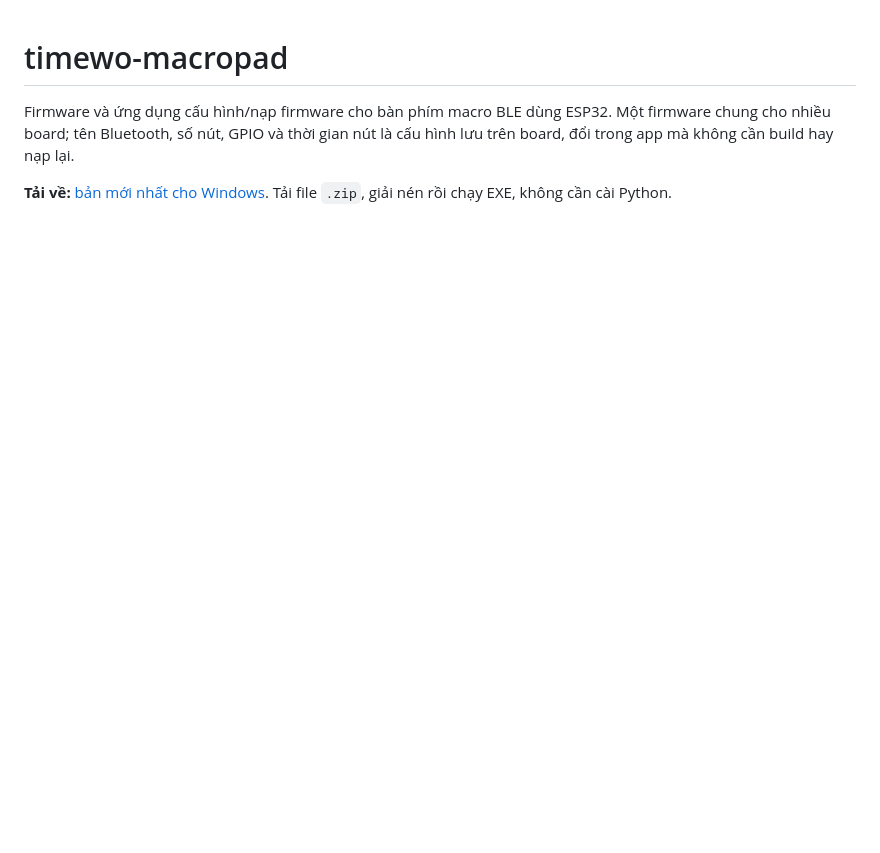
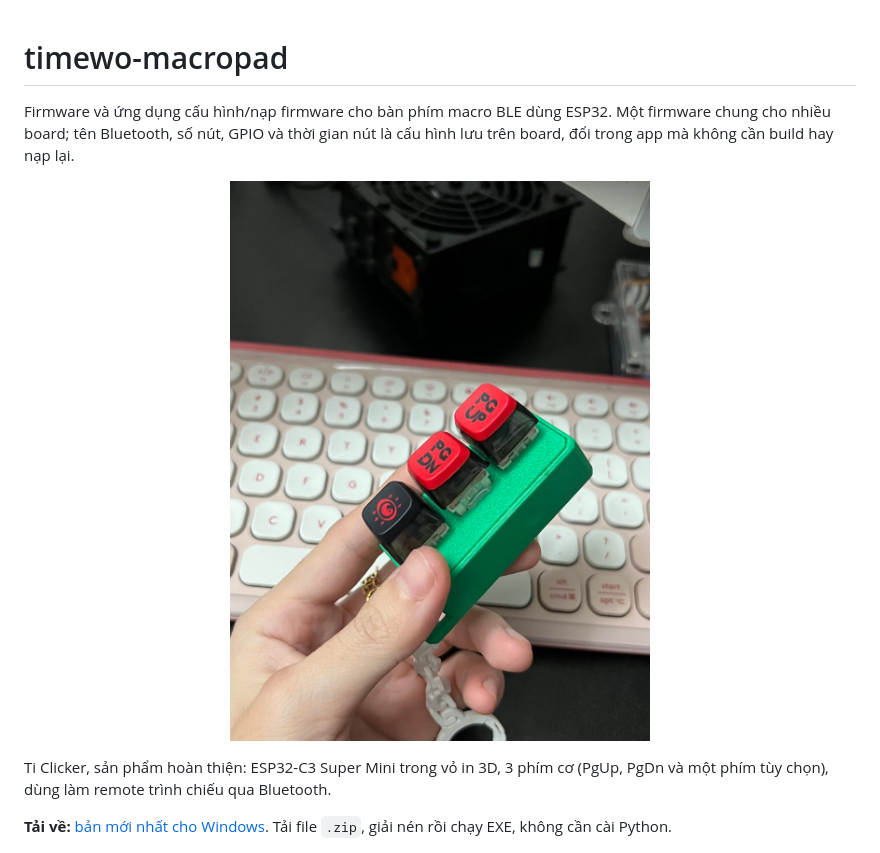
Before and after one commit to ti014/timewo-macropad, a Markdown page: README.md, the part around the change. Rendered like a GitHub page; pictures changed too: docs/images/ti-clicker.jpg (added); blank space fills up the shorter version.

Commit message:
docs(readme): add photo of the finished Ti Clicker
---

Thêm ảnh sản phẩm Ti Clicker hoàn thiện vào README.

```diff
--- a/README.md
+++ b/README.md
@@ -3,6 +3,13 @@
 Firmware và ứng dụng cấu hình/nạp firmware cho bàn phím macro BLE dùng ESP32.
 Một firmware chung cho nhiều board; tên Bluetooth, số nút, GPIO và thời gian nút
 là cấu hình lưu trên board, đổi trong app mà không cần build hay nạp lại.
+
+<p align="center">
+  <img src="docs/images/ti-clicker.jpg" alt="Ti Clicker: ESP32-C3 Super Mini, 3 phím cơ trong vỏ in 3D" width="420">
+</p>
+
+Ti Clicker, sản phẩm hoàn thiện: ESP32-C3 Super Mini trong vỏ in 3D, 3 phím cơ
+(PgUp, PgDn và một phím tùy chọn), dùng làm remote trình chiếu qua Bluetooth.
 
 **Tải về:** [bản mới nhất cho Windows](https://github.com/ti014/timewo-macropad/releases/latest).
 Tải file `.zip`, giải nén rồi chạy EXE, không cần cài Python.
```
